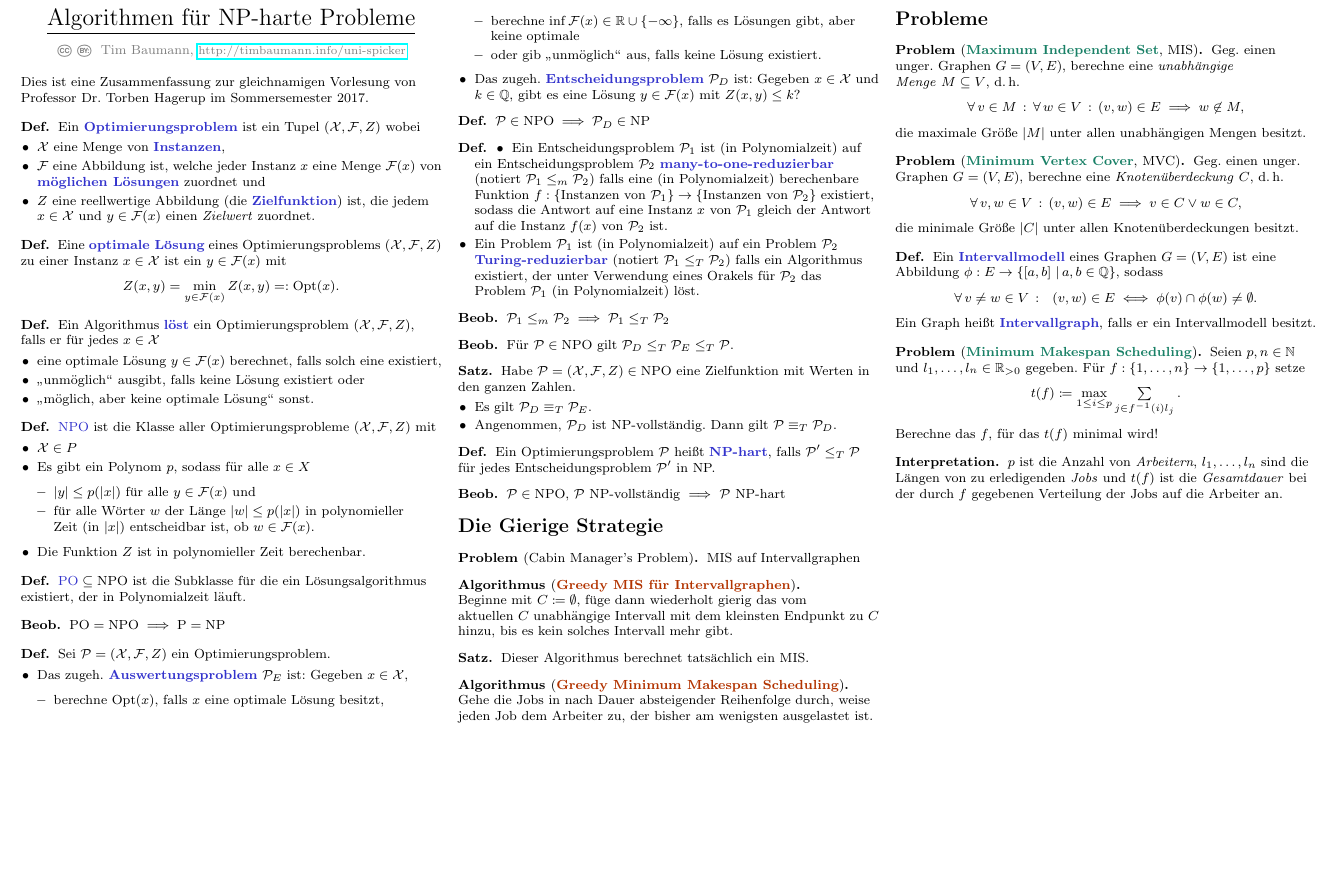
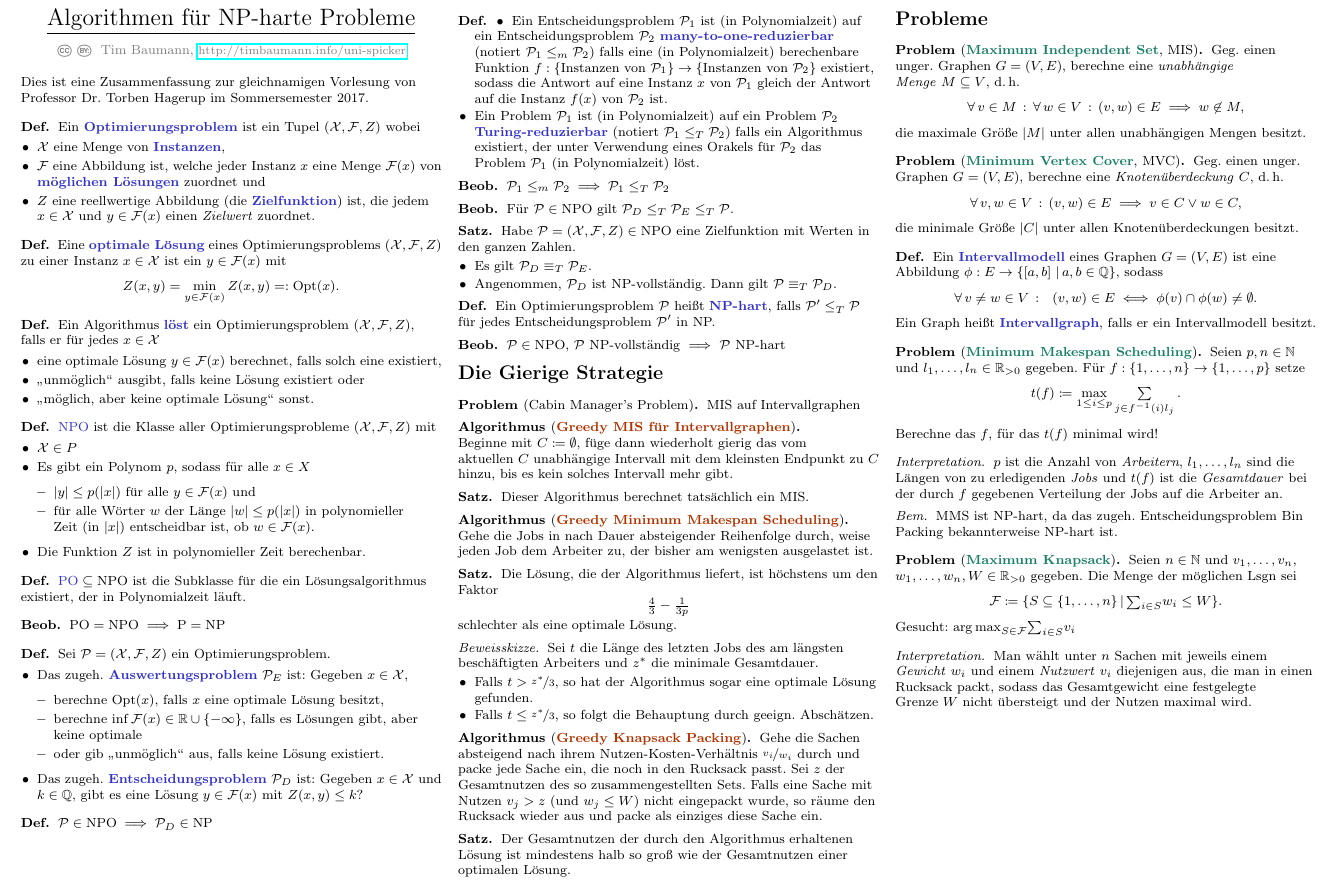
Before and after one commit to timjb/uni-spicker, a LaTeX document (alg-fuer-np.tex): part of the page, cut so that both start at the same text, the shorter picture padded with empty space. The pictures show the PDF file alg-fuer-np.pdf that the author committed with the source.

Commit message:
Weiter an NP-harten Algorithmen

```diff
--- a/alg-fuer-np.tex
+++ b/alg-fuer-np.tex
@@ -24,6 +26,7 @@
 \newcommand{\ManyOneRed}{\leq_m} % Many-To-One-Reduzierbarkeit
 \newcommand{\TuringRed}{\leq_T} % Turing-Reduzierbarkeit
 \newcommand{\TuringEq}{\equiv_T} % Turing-Äquivalenz
+\DeclareMathOperator*{\argmax}{arg\,max}
 
 % Hervorhebung von Algorithmen und Problemen
 \definecolor{AlgorithmColor}{rgb}{0.7,0.2,0.0}
@@ -186,6 +189,32 @@ Dies ist eine Zusammenfassung zur gleichnamigen Vorlesung von Professor Dr. Torb
   Gehe die Jobs in nach Dauer absteigender Reihenfolge durch, weise jeden Job dem Arbeiter zu, der bisher am wenigsten ausgelastet ist.
 \end{alg}
 
+\begin{satz}
+  Die Lösung, die der Algorithmus liefert, ist höchstens um den Faktor
+  \[ \tfrac{4}{3} - \tfrac{1}{3 p} \]
+  schlechter als eine optimale Lösung.
+\end{satz}
+
+\begin{beweisskizze}
+  Sei $t$ die Länge des letzten Jobs des am längsten beschäftigten Arbeiters und $z^*$ die minimale Gesamtdauer.
+  \begin{itemize}
+    \item Falls $t > \nicefrac{z^*}{3}$, so hat der Algorithmus sogar eine optimale Lösung gefunden.
+    \item Falls $t \leq \nicefrac{z^*}{3}$, so folgt die Behauptung durch geeign. Abschätzen.
+  \end{itemize}
+\end{beweisskizze}
+
+% §3.4. Maximum Knapsack
+
+\begin{alg}[\Algorithm{Greedy Knapsack Packing}]
+  Gehe die Sachen absteigend nach ihrem Nutzen-Kosten-Verhältnis~$\nicefrac{v_i}{w_i}$ durch und packe jede Sache ein, die noch in den Rucksack passt.
+  Sei~$z$ der Gesamtnutzen des so zusammengestellten Sets.
+  Falls eine Sache mit Nutzen $v_j > z$ (und $w_j \leq W$) nicht eingepackt wurde, so räume den Rucksack wieder aus und packe als einziges diese Sache ein.
+\end{alg}
+
+\begin{satz}
+  Der Gesamtnutzen der durch den Algorithmus erhaltenen Lösung ist mindestens halb so groß wie der Gesamtnutzen einer optimalen Lösung.
+\end{satz}
+
 \section{Probleme}
 
 \begin{problem}[\Problem{Maximum Independent Set}, MIS]
@@ -226,4 +255,19 @@ Dies ist eine Zusammenfassung zur gleichnamigen Vorlesung von Professor Dr. Torb
   und $t(f)$ ist die \textit{Gesamtdauer} bei der durch~$f$ gegebenen Verteilung der Jobs auf die Arbeiter an.
 \end{interp}
 
+\begin{bem}
+  MMS ist NP-hart, da das zugeh. Entscheidungsproblem Bin Packing bekannterweise NP-hart ist.
+\end{bem}
+
+\begin{problem}[\Problem{Maximum Knapsack}]
+  Seien $n \in \N$ und $v_1, \ldots, v_n$, $w_1, \ldots, w_n, W \in \R_{> 0}$ gegeben.
+  Die Menge der möglichen Lsgn sei
+  \[ \Feasible \coloneqq \Set{S \subseteq \{ 1, \ldots, n \}}{{\sum}_{i \in S} w_i \leq W}. \]
+  Gesucht: ${\argmax}_{S \in \Feasible} {\sum}_{i \in S} v_i$
+\end{problem}
+
+\begin{interp}
+  Man wählt unter $n$ Sachen mit jeweils einem \textit{Gewicht}~$w_i$ und einem \textit{Nutzwert}~$v_i$ diejenigen aus, die man in einen Rucksack packt, sodass das Gesamtgewicht eine festgelegte Grenze~$W$ nicht übersteigt und der Nutzen maximal wird.
+\end{interp}
+
 \end{document}
```
Also changed, not shown: cheat-sheet.cls (+1 -1 lines), alg-fuer-np.pdf, alg-fuer-np.tex (2 more changed lines).
